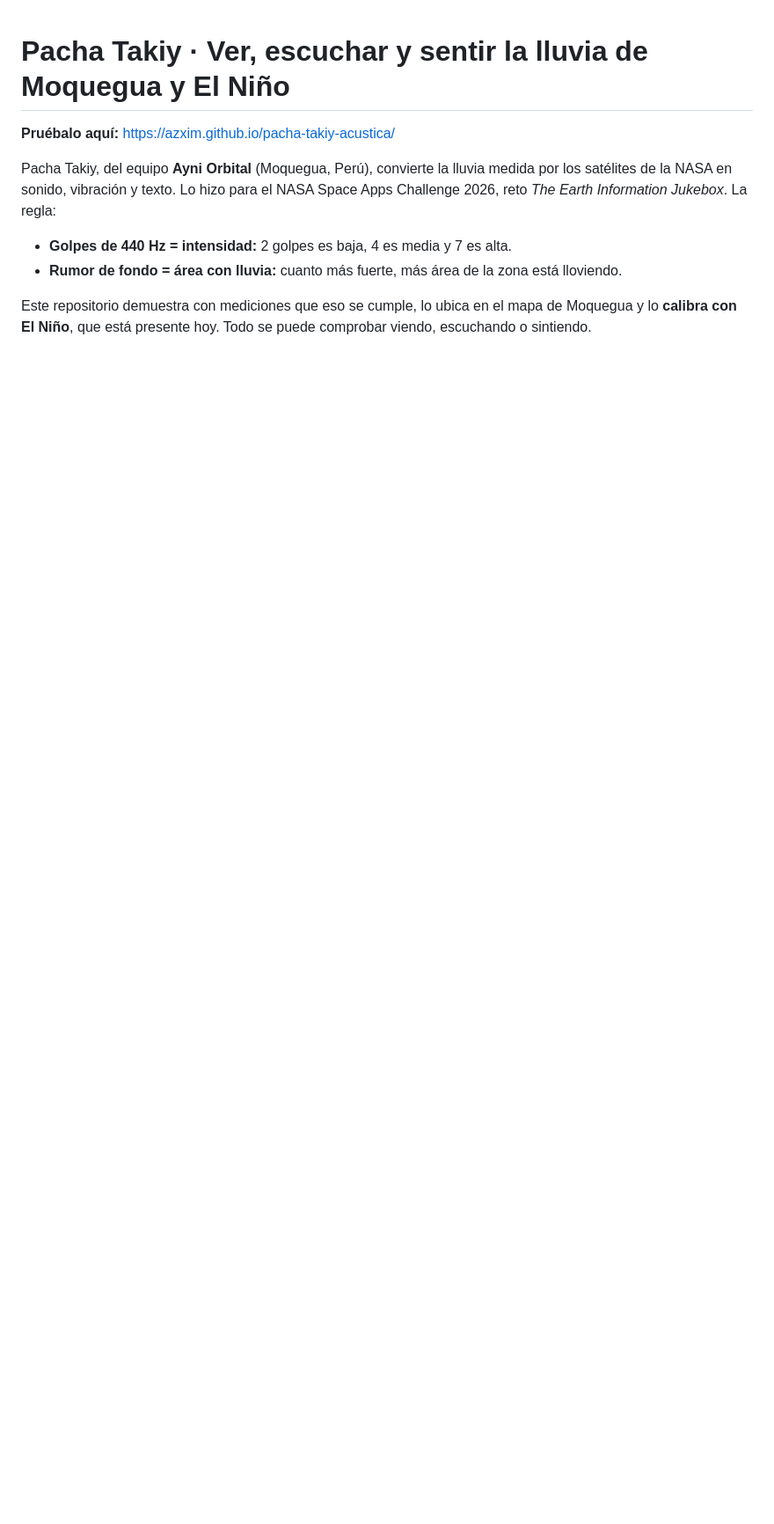
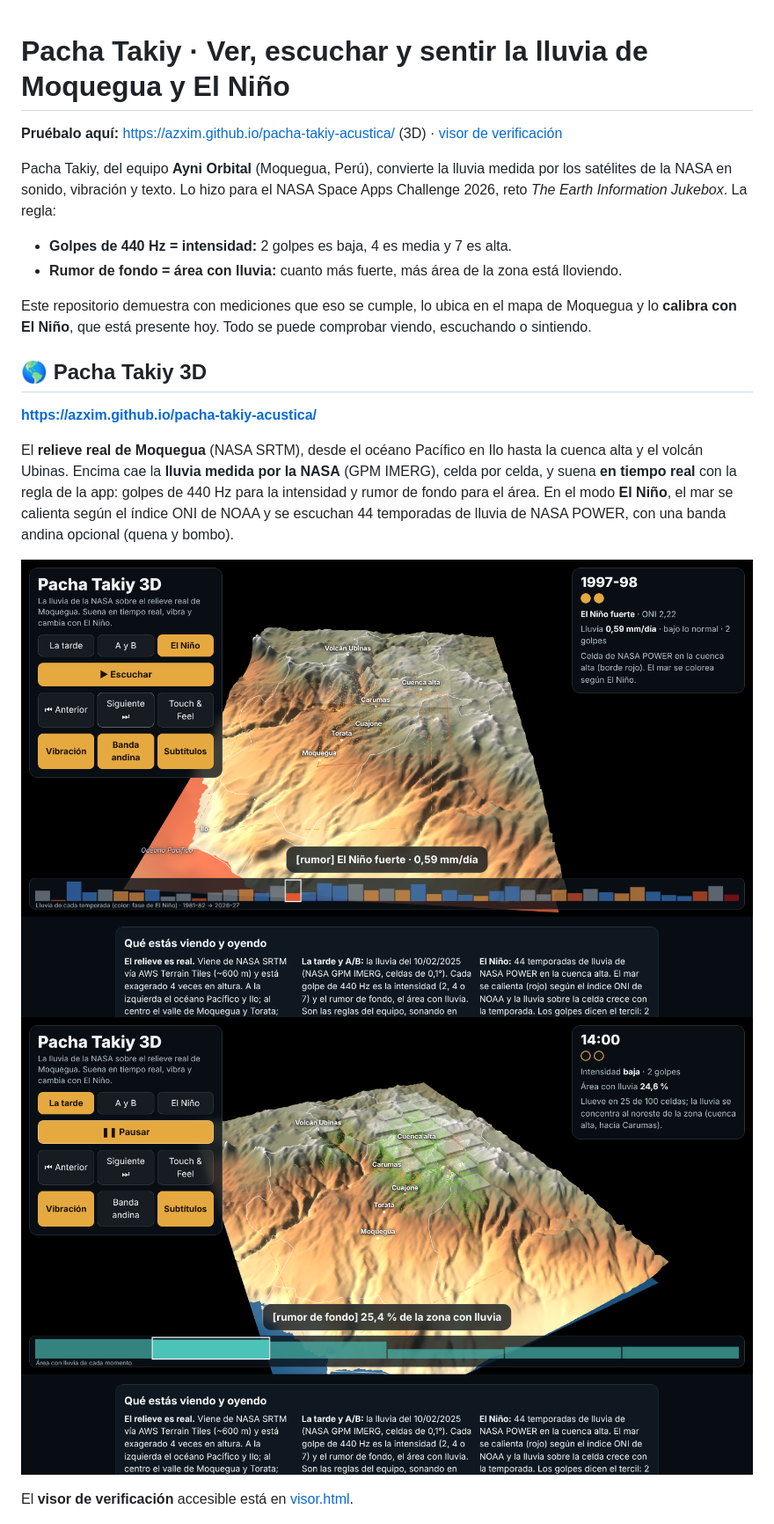
Before and after one commit to AZXIM/pacha-takiy-acustica, a Markdown page: README.md, the part around one of its changes. Shown at 88% size. GitHub-like rendering; pictures changed too: capturas/vista-3d-el-nino.png (added), capturas/vista-3d-tarde.png (added); blank space fills up the shorter version.

Commit message:
Add files via upload
Vista 3D de Moquegua

```diff
--- a/README.md
+++ b/README.md
@@ -1,6 +1,6 @@
 # Pacha Takiy · Ver, escuchar y sentir la lluvia de Moquegua y El Niño
 
-**Pruébalo aquí:** https://azxim.github.io/pacha-takiy-acustica/
+**Pruébalo aquí:** https://azxim.github.io/pacha-takiy-acustica/ (3D) · [visor de verificación](https://azxim.github.io/pacha-takiy-acustica/visor.html)
 
 Pacha Takiy, del equipo **Ayni Orbital** (Moquegua, Perú), convierte la lluvia medida por los satélites de la NASA en sonido, vibración y texto. Lo hizo para el NASA Space Apps Challenge 2026, reto *The Earth Information Jukebox*. La regla:
 
@@ -8,6 +8,17 @@ Pacha Takiy, del equipo **Ayni Orbital** (Moquegua, Perú), convierte la lluvia
 - **Rumor de fondo = área con lluvia:** cuanto más fuerte, más área de la zona está lloviendo.
 
 Este repositorio demuestra con mediciones que eso se cumple, lo ubica en el mapa de Moquegua y lo **calibra con El Niño**, que está presente hoy. Todo se puede comprobar viendo, escuchando o sintiendo.
+
+## 🌎 Pacha Takiy 3D
+
+**https://azxim.github.io/pacha-takiy-acustica/**
+
+El **relieve real de Moquegua** (NASA SRTM), desde el océano Pacífico en Ilo hasta la cuenca alta y el volcán Ubinas. Encima cae la **lluvia medida por la NASA** (GPM IMERG), celda por celda, y suena **en tiempo real** con la regla de la app: golpes de 440 Hz para la intensidad y rumor de fondo para el área. En el modo **El Niño**, el mar se calienta según el índice ONI de NOAA y se escuchan 44 temporadas de lluvia de NASA POWER, con una banda andina opcional (quena y bombo).
+
+![Pacha Takiy 3D: El Niño 1997-98 sobre Moquegua](capturas/vista-3d-el-nino.png)
+![Pacha Takiy 3D: la lluvia del 10/02/2025 sobre la cuenca alta](capturas/vista-3d-tarde.png)
+
+El **visor de verificación** accesible está en [visor.html](https://azxim.github.io/pacha-takiy-acustica/visor.html).
 
 ![Demo A/B como se ve en Sonic Visualiser](vista-sonic-visualiser-ab.png)
 
```
Also changed, not shown: other parts of README.md (+9 -0 lines), 4 other files.
